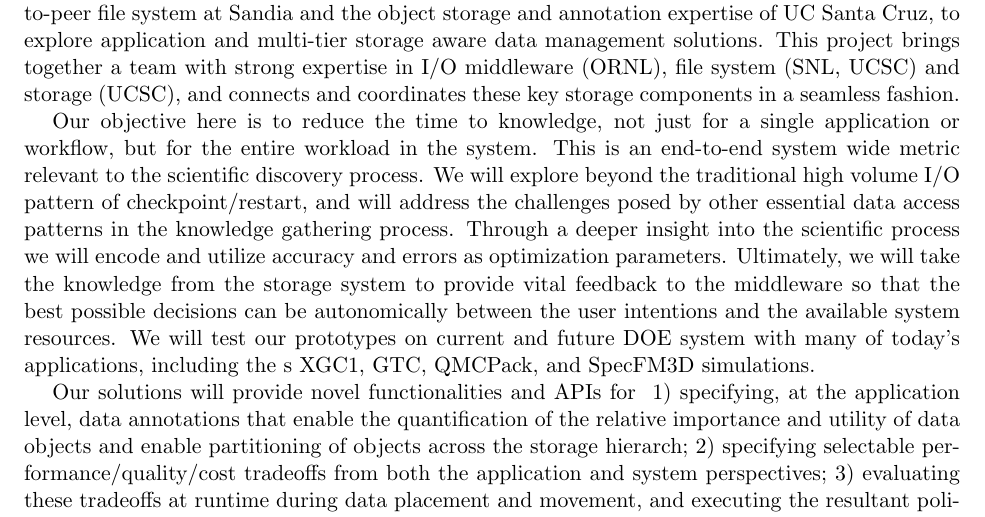
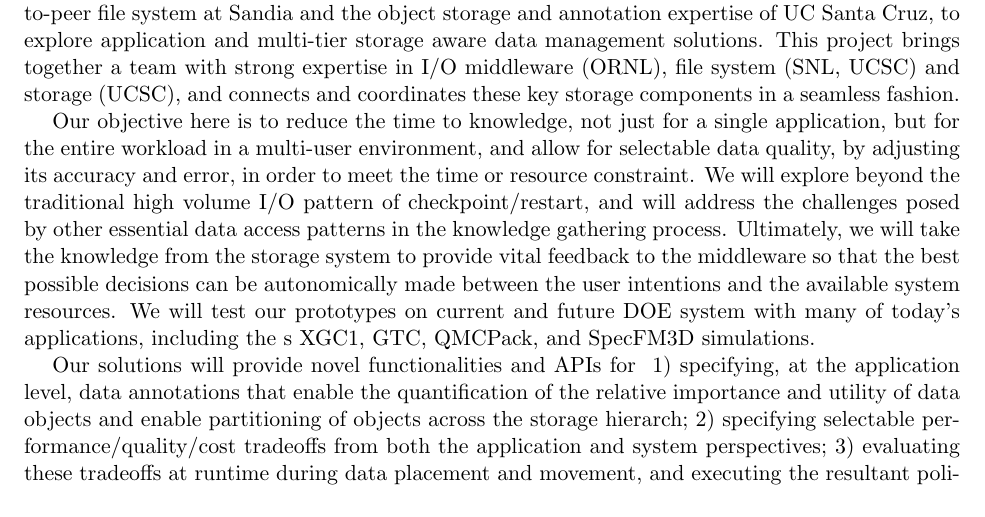
Before and after one commit to TPLink32/sirius, a LaTeX document (LOI/inc2.tex): part of page 1 of 3, cut so that both start at the same text. Compiled offline with pdfLaTeX.

Commit message:
some edits on the first part.

```diff
--- a/LOI/inc2.tex
+++ b/LOI/inc2.tex
@@ -245,15 +245,14 @@ brings together a  team with strong expertise in I/O middleware (ORNL), file sys
 coordinates these key storage components in a seamless fashion.
 
 Our objective here is to reduce the time to knowledge, not just for a single
-application or workflow, but for the entire workload in the system. This is
-an end-to-end system wide metric relevant to the scientific discovery
-process. We will explore beyond the traditional high volume I/O pattern of
+application, but for the entire workload in a multi-user environment,
+and allow for selectable data quality, by adjusting its accuracy and error,
+in order to meet the time or resource constraint.
+We will explore beyond the traditional high volume I/O pattern of
 checkpoint/restart, and will address the challenges posed by other essential
-data access patterns in the knowledge gathering process.  Through a deeper
-insight into the scientific process we will encode and utilize accuracy and
-errors as optimization parameters.
+data access patterns in the knowledge gathering process.
 Ultimately, we will take the knowledge from the storage system to provide vital feedback to the middleware
-so that the best possible decisions can be autonomically  between the user intentions and
+so that the best possible decisions can be autonomically made between the user intentions and
 the available system resources.
 We will test our prototypes  on current and future DOE system with many of today's applications, including the
 s XGC1, GTC, QMCPack, and SpecFM3D simulations.
```
